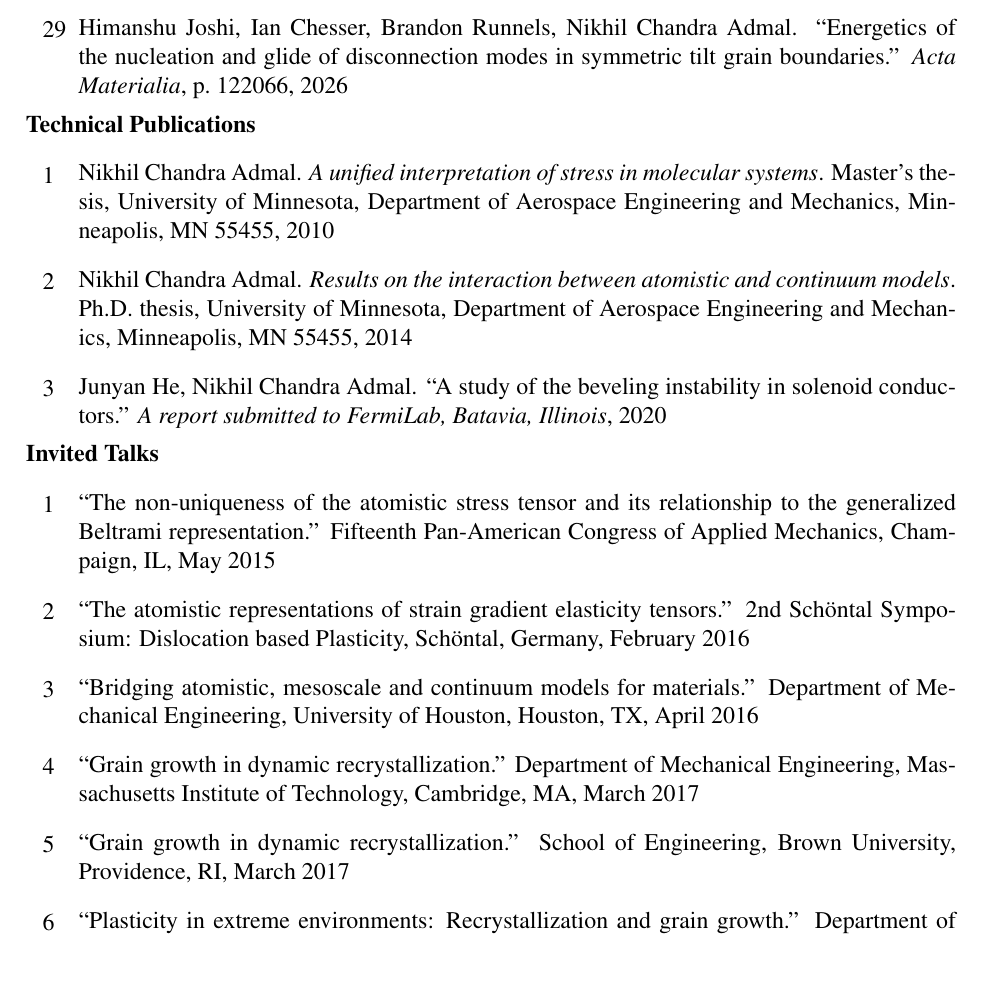
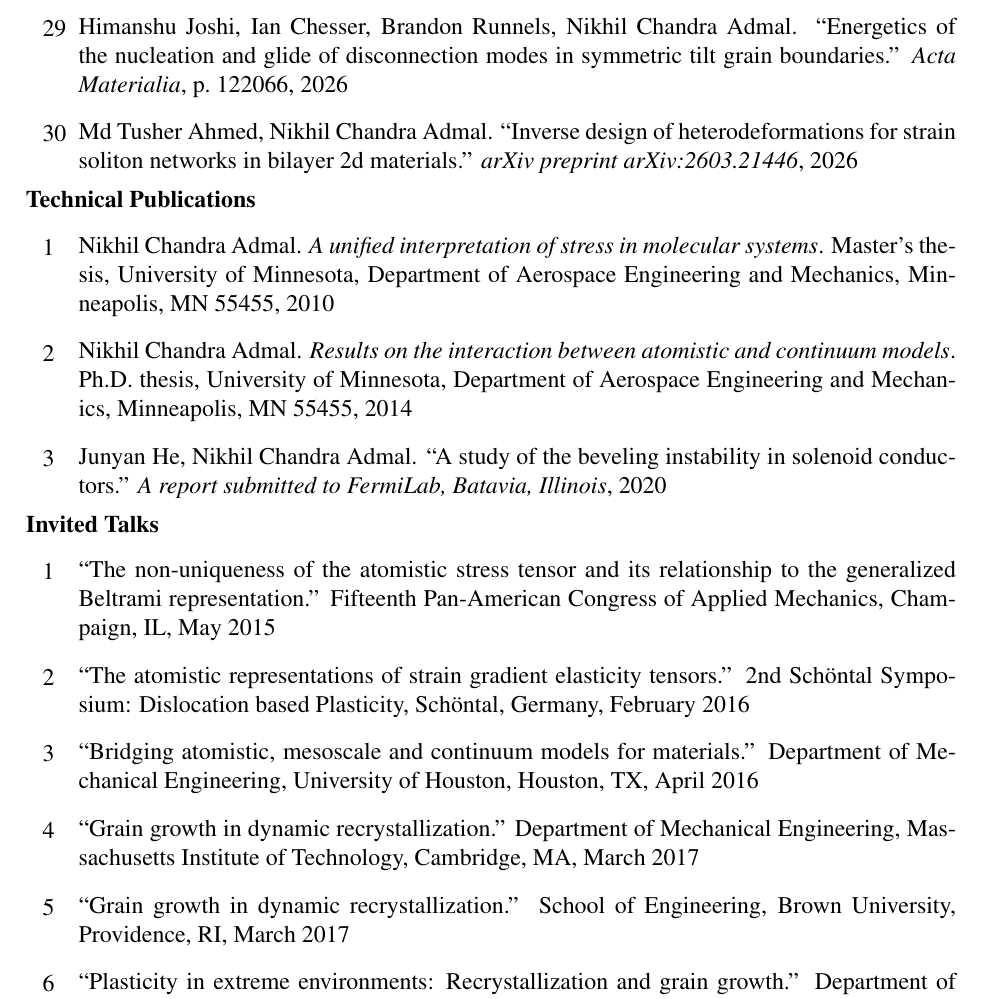
Before and after one commit to nikhil-admal/CV, a LaTeX CV (sample.tex): part of page 5 of 10, cut so that both start at the same text, the shorter picture padded with empty space. Compiled offline with pdfLaTeX.

Commit message:
corrected typo

```diff
--- a/sample.tex
+++ b/sample.tex
@@ -219,7 +219,7 @@
     \nocite{chesser2025structure}
     \nocite{ahmed2026multiscale}
     \nocite{joshi2026energetics}
-    \nocite{ahmed2026invese}
+    \nocite{ahmed2026inverse}
 \end{journalpubs}
 
 \begin{techpubs}{journals.full,citations}
```
